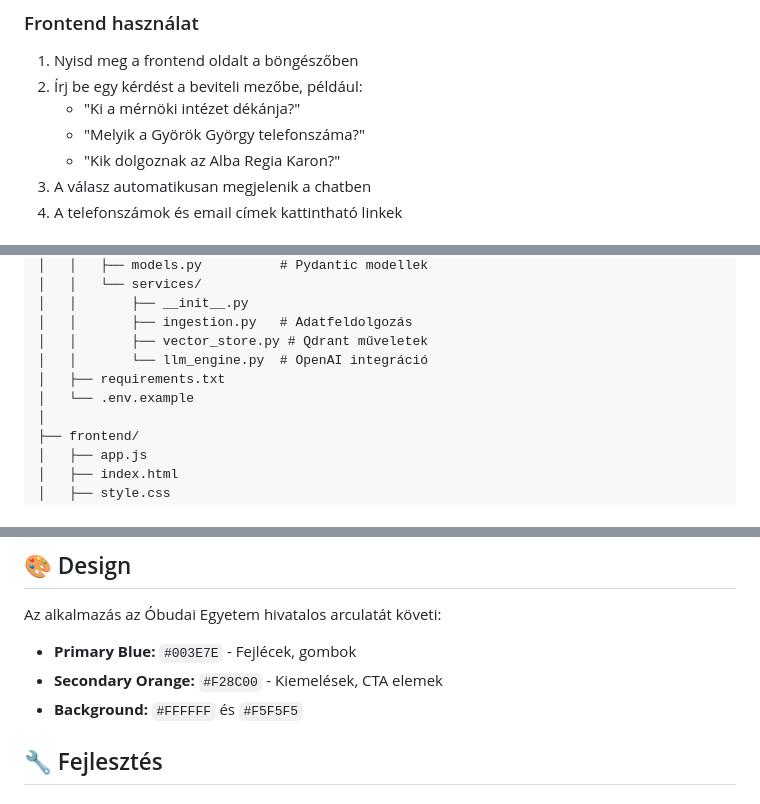
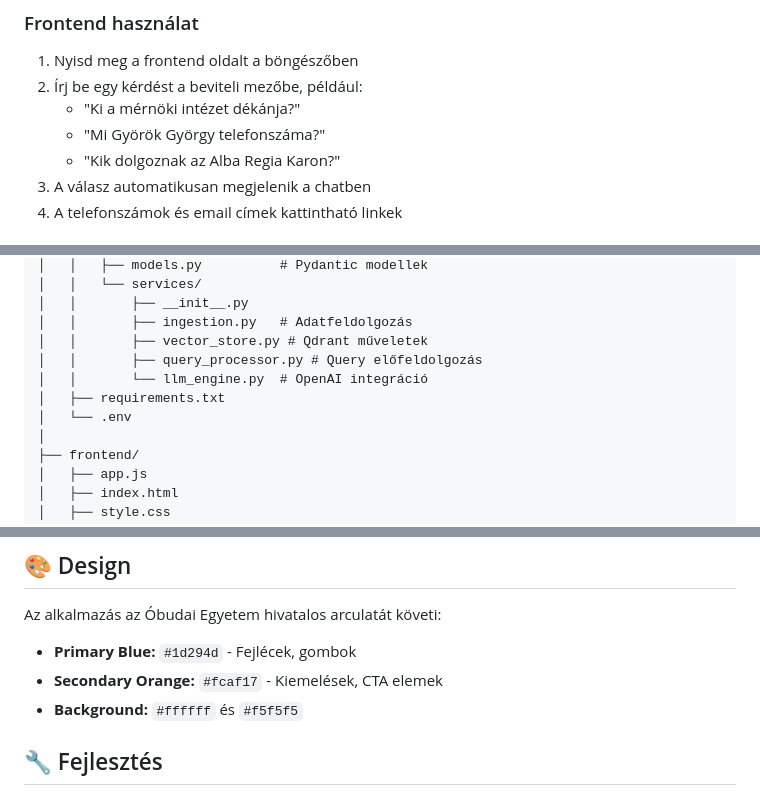
Before and after one commit to ggpotatoe/Production-grade-RAG, a Markdown page: README.md, 3 parts joined by grey strips. Drawn GitHub-style.

Commit message:
Update README with phone number question and colors

```diff
--- a/README.md
+++ b/README.md
@@ -93,7 +93,7 @@ Production-Grade RAG (Retrieval-Augmented Generation) alkalmazás az Óbudai Egy
 1. Nyisd meg a frontend oldalt a böngészőben
 2. Írj be egy kérdést a beviteli mezőbe, például:
    - "Ki a mérnöki intézet dékánja?"
-   - "Melyik a Györök György telefonszáma?"
+   - "Mi Györök György telefonszáma?"
    - "Kik dolgoznak az Alba Regia Karon?"
 3. A válasz automatikusan megjelenik a chatben
 4. A telefonszámok és email címek kattintható linkek
@@ -120,9 +120,10 @@ obuda-phonebook-rag/
 │   │       ├── __init__.py
 │   │       ├── ingestion.py   # Adatfeldolgozás
 │   │       ├── vector_store.py # Qdrant műveletek
+│   │       ├── query_processor.py # Query előfeldolgozás
 │   │       └── llm_engine.py  # OpenAI integráció
 │   ├── requirements.txt
-│   └── .env.example
+│   └── .env
 │
 ├── frontend/
 │   ├── app.js
@@ -175,9 +176,9 @@ Természetes nyelvű lekérdezés feldolgozása.
 ## 🎨 Design
 
 Az alkalmazás az Óbudai Egyetem hivatalos arculatát követi:
-- **Primary Blue:** `#003E7E` - Fejlécek, gombok
-- **Secondary Orange:** `#F28C00` - Kiemelések, CTA elemek
-- **Background:** `#FFFFFF` és `#F5F5F5`
+- **Primary Blue:** `#1d294d` - Fejlécek, gombok
+- **Secondary Orange:** `#fcaf17` - Kiemelések, CTA elemek
+- **Background:** `#ffffff` és `#f5f5f5`
 
 ## 🔧 Fejlesztés
 
```
